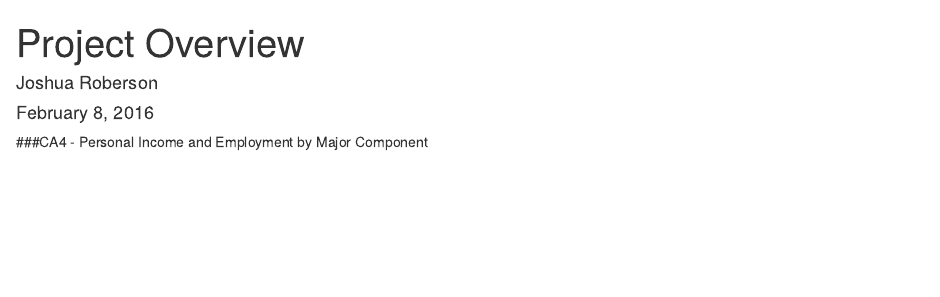
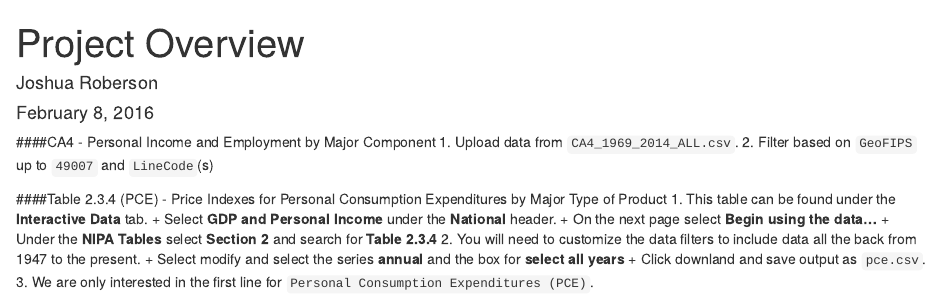
Before and after one commit to aggiejosh06/BEA_analysis, an R Markdown document (Project Overview.Rmd): the page in a window 1100 px wide, from its top. Rendered offline with R 4.5, knitr and Pandoc, with nearby package versions.

Commit message:
Added PCE script to pull PCE values ranging 1969 to 2014. Updated step by step procedure on Rmd.

```diff
--- a/Project Overview.Rmd
+++ b/Project Overview.Rmd
@@ -5,4 +5,16 @@ date: "February 8, 2016"
 output: html_document
 ---
 
-###CA4 - Personal Income and Employment by Major Component
+####CA4 - Personal Income and Employment by Major Component
+1. Upload data from `CA4_1969_2014_ALL.csv`.
+2. Filter based on `GeoFIPS` up to `49007` and `LineCode`(s)
+
+####Table 2.3.4 (PCE) - Price Indexes for Personal Consumption Expenditures by Major Type of Product
+1. This table can be found under the **Interactive Data** tab.
+    + Select **GDP and Personal Income** under the **National** header.
+    + On the next page select **Begin using the data...**
+    + Under the **NIPA Tables** select **Section 2** and search for **Table 2.3.4**
+2. You will need to customize the data filters to include data all the back from 1947 to the present.
+    + Select modify and select the series **annual** and the box for **select all years**
+    + Click downland and save output as `pce.csv`.
+3. We are only interested in the first line for `Personal Consumption Expenditures (PCE)`.
```
Also changed, not shown: CA4.R (+4 -1 lines), PCE.R (added, +21 -0 lines), Project_Overview.html.
